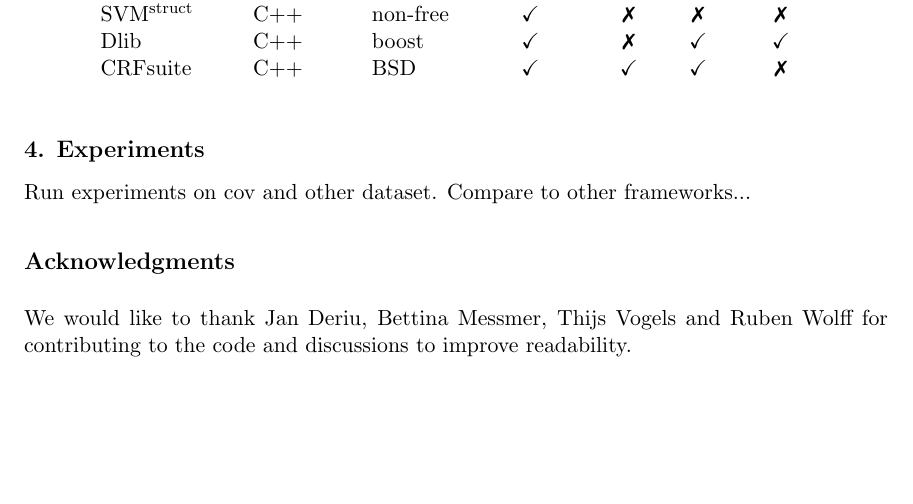
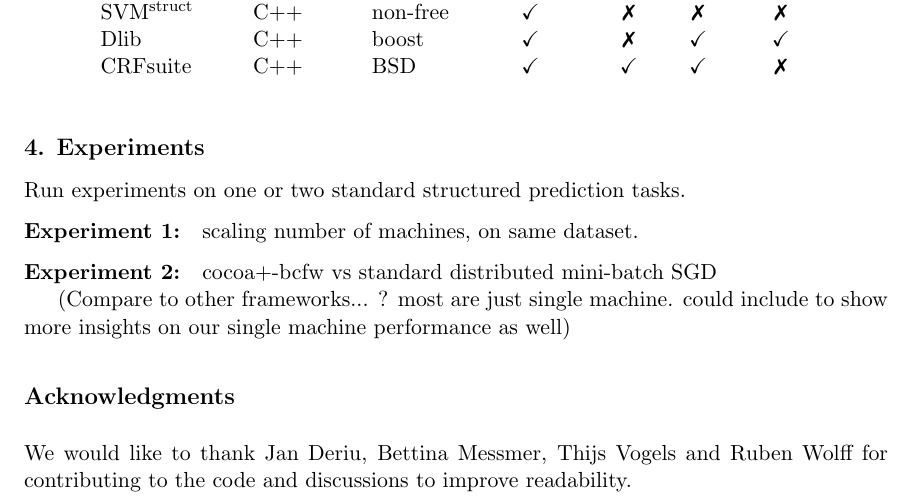
Before and after one commit to dalab/dissolve-struct, a LaTeX paper (paper/dissolve-jmlr-software.tex): part of page 3 of 4, cut so that both start at the same text, the shorter picture padded with empty space. Compiled offline with pdfLaTeX.

Commit message:
comment on planned experiments in paper

```diff
--- a/paper/dissolve-jmlr-software.tex
+++ b/paper/dissolve-jmlr-software.tex
@@ -301,7 +301,21 @@ TODO: Can we show a simple example like the pystruct paper?
 
 \section{Experiments}
 
-Run experiments on cov and other dataset. Compare to other frameworks...
+Run experiments on one or two standard structured prediction tasks.
+
+\paragraph{Experiment 1:}
+scaling number of machines, on same dataset.
+
+\paragraph{Experiment 2:}
+cocoa+-bcfw vs standard distributed mini-batch SGD
+
+
+(Compare to other frameworks... ? most are just single machine. could include to show more insights on our single machine performance as well)
+
+%related work:
+% for the different squared hinge loss objective: Multi-core Structural SVM Training \cite{Chang:2013ti}
+% and distributed \cite{Lee:2015wq}
+
 
 % Acknowledgements should go at the end, before appendices and references
 \acks{We would like to thank Jan Deriu, Bettina Messmer, Thijs Vogels and Ruben Wolff for contributing to the code and discussions to improve readability.}
```
Also changed, not shown: paper/dissolve-jmlr-software.pdf.
